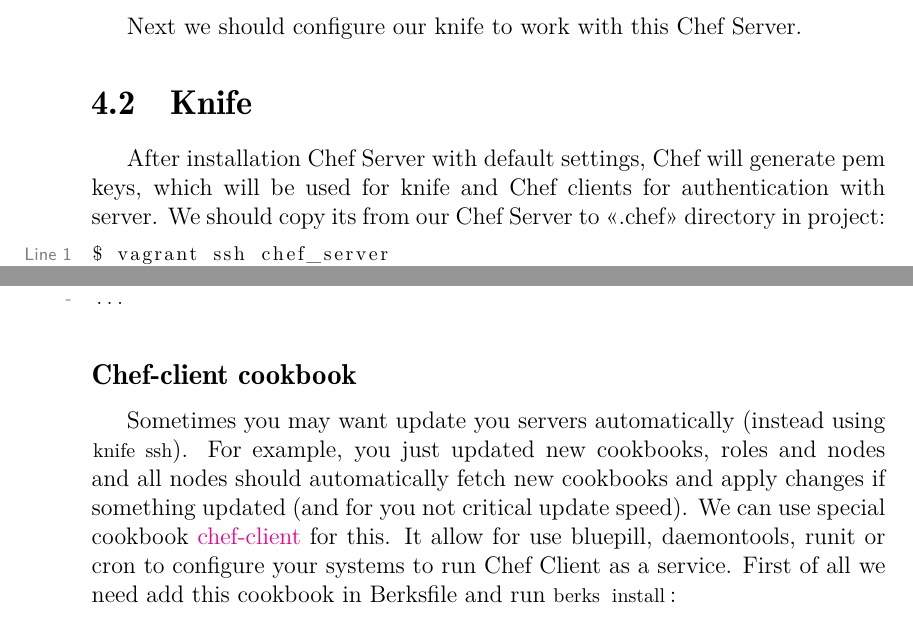
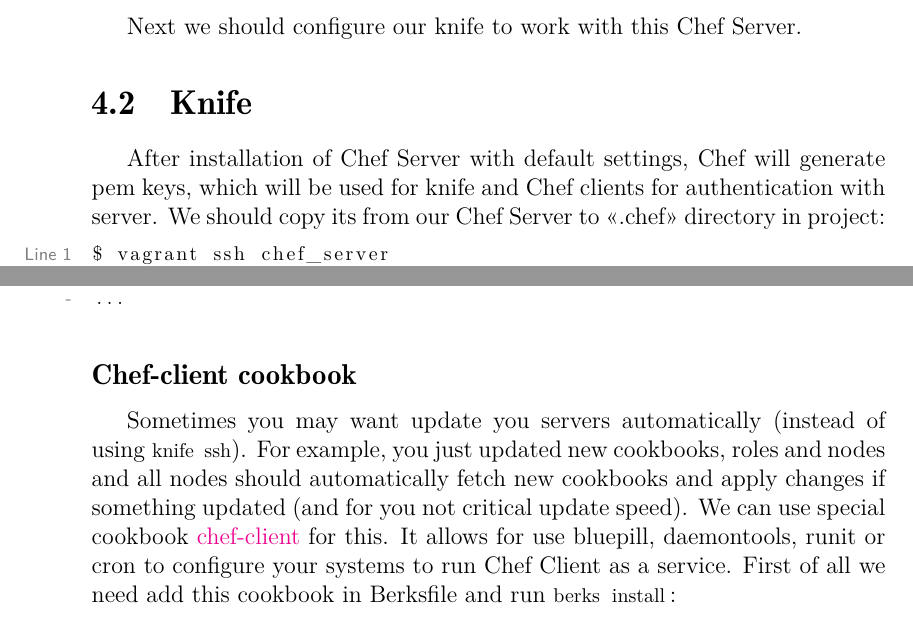
Before and after one commit to le0pard/chef_book, a LaTeX book (chef.tex, which reads server/knife.tex, server/knife_ssh.tex): two parts of pages 34 and 47 of 156, joined at a grey line, cut so that both start at the same text. Compiled offline with pdfLaTeX.

Commit message:
Typos fixes for Chef Server chapter

```diff
--- a/server/knife.tex
+++ b/server/knife.tex
@@ -1,7 +1,7 @@
 \section{Knife}
 \label{sec:server-knife}
 
-After installation Chef Server with default settings, Chef will generate pem keys, which will be used for knife and Chef clients for authentication with server. We should copy its from our Chef Server to <<.chef>> directory in project:
+After installation of Chef Server with default settings, Chef will generate pem keys, which will be used for knife and Chef clients for authentication with server. We should copy its from our Chef Server to <<.chef>> directory in project:
 
 \begin{lstlisting}[language=Bash,label=lst:my-server-cloud-knife1]
 $ vagrant ssh chef_server
--- a/server/knife_ssh.tex
+++ b/server/knife_ssh.tex
@@ -46,7 +46,7 @@
 
 \subsection{Chef-client cookbook}
 
-Sometimes you may want update you servers automatically (instead using \lstinline!knife ssh!). For example, you just updated new cookbooks, roles and nodes and all nodes should automatically fetch new cookbooks and apply changes if something updated (and for you not critical update speed). We can use special cookbook \href{https://supermarket.getchef.com/cookbooks/chef-client}{chef-client} for this. It allow for use bluepill, daemontools, runit or cron to configure your systems to run Chef Client as a service. First of all we need add this cookbook in Berksfile and run \lstinline!berks install!:
+Sometimes you may want update you servers automatically (instead of using \lstinline!knife ssh!). For example, you just updated new cookbooks, roles and nodes and all nodes should automatically fetch new cookbooks and apply changes if something updated (and for you not critical update speed). We can use special cookbook \href{https://supermarket.getchef.com/cookbooks/chef-client}{chef-client} for this. It allows for use bluepill, daemontools, runit or cron to configure your systems to run Chef Client as a service. First of all we need add this cookbook in Berksfile and run \lstinline!berks install!:
 
 \begin{lstlisting}[label=lst:my-server-cloud-knife-ssh6,title=my-server-cloud/Berksfile]
 source "http://api.berkshelf.com"
```
Also changed, not shown: server/installation.tex (+2 -2 lines).
